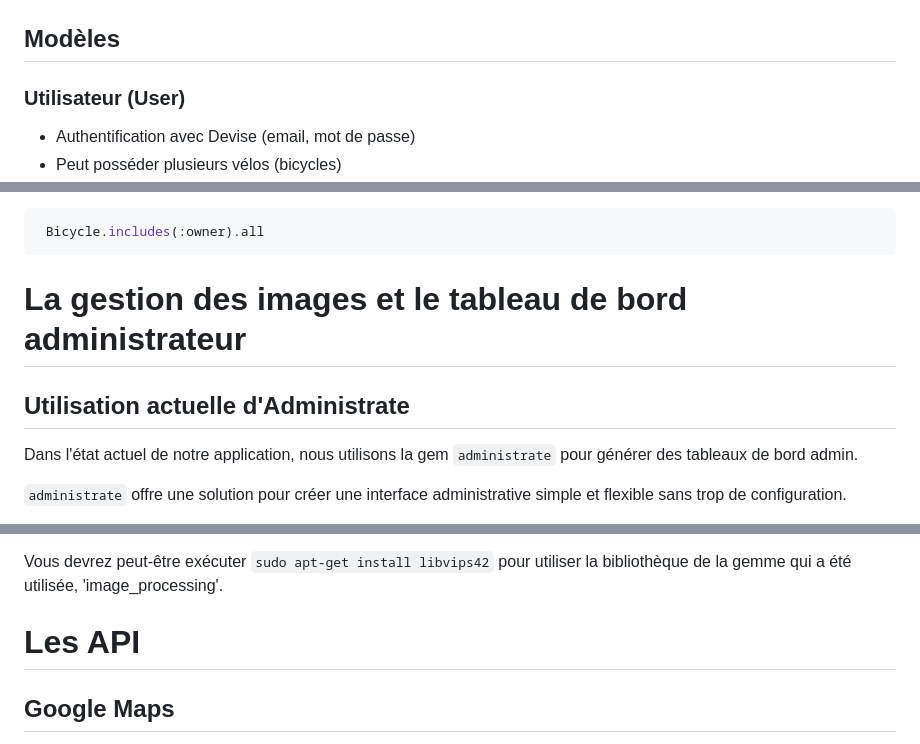
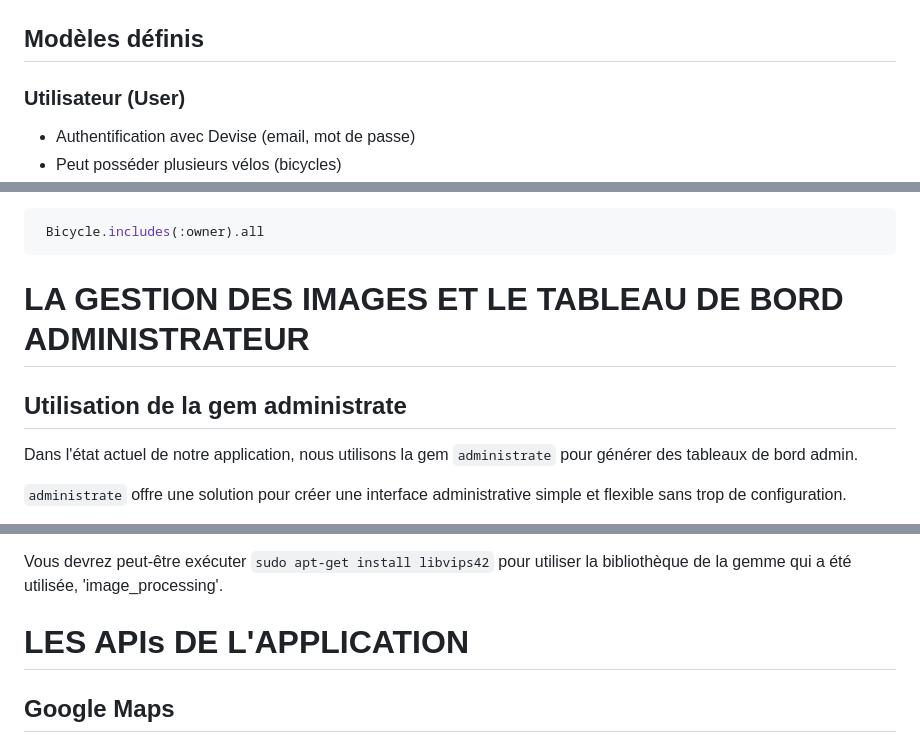
Before and after one commit to Arabicode-team/LocaVelow_2.0, a Markdown page: README.md, 3 parts joined by grey strips. GitHub-like rendering.

````diff
--- a/README.md
+++ b/README.md
@@ -50,7 +46,7 @@ _Confirmation _: Recevez une confirmation détaillée de votre réservation, y c
 
 ![Diagramme de la base de données](app/assets/images/db_readme_locavelow.png)
 
-## Modèles
+## Modèles définis
 
 ### Utilisateur (User)
 
@@ -153,9 +149,9 @@ Cela signifie que la suppression d'un utilisateur entraîne la suppression de se
     Bicycle.includes(:owner).all
    ```
 
-# La gestion des images et le tableau de bord administrateur
+# LA GESTION DES IMAGES ET LE TABLEAU DE BORD ADMINISTRATEUR
 
-## Utilisation actuelle d'Administrate
+## Utilisation de la gem administrate
 
 Dans l'état actuel de notre application, nous utilisons la gem `administrate` pour générer des tableaux de bord admin.
 
@@ -185,7 +181,7 @@ Ces formats ont été choisis pour leur large prise en charge et leur utilisatio
 Vous devrez peut-être exécuter `sudo apt-get install libvips42` pour utiliser la bibliothèque de la gemme qui a été utilisée, 'image_processing'.
 
 
-# Les API
+# LES APIs DE L'APPLICATION
 
 ## Google Maps
 
````
Also changed, not shown: other parts of README.md (+20 -16 lines).
